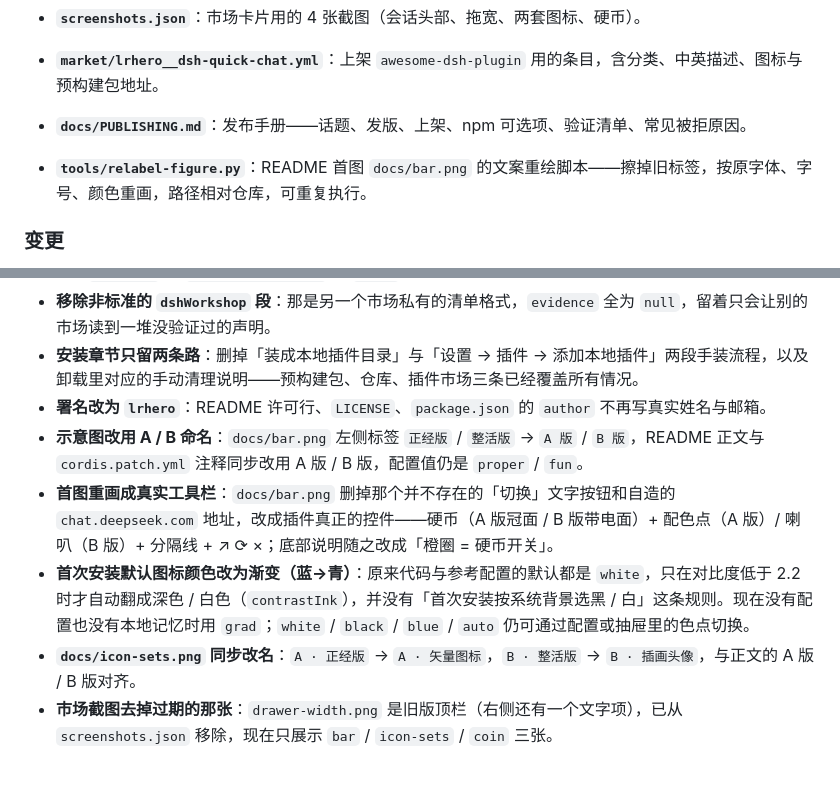
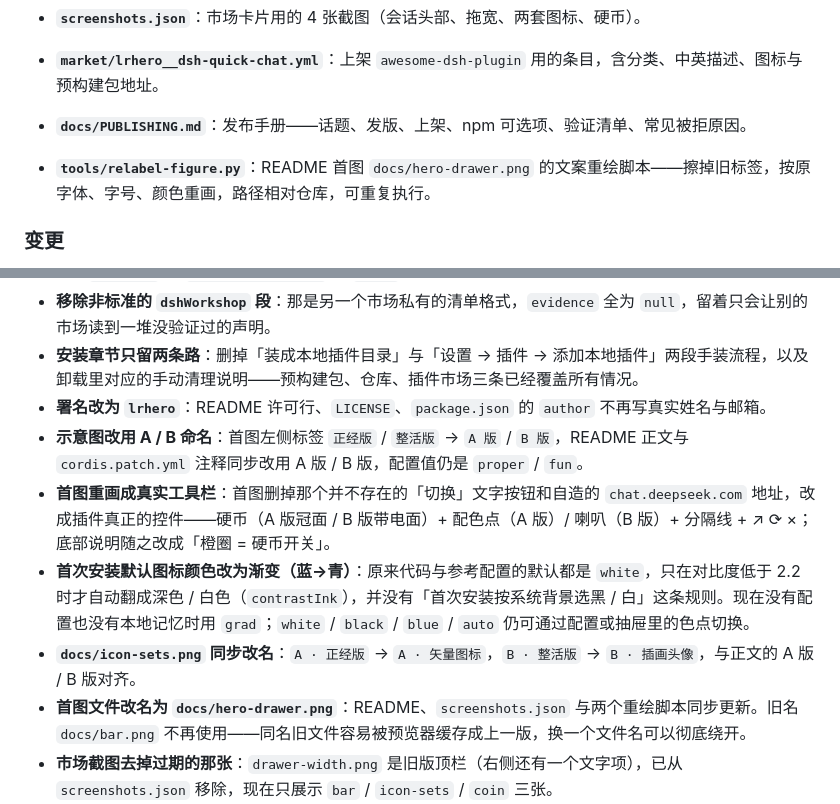
Before and after one commit to lrhero/dsh-quick-chat, a Markdown page: CHANGELOG.md, 2 parts joined by grey strips. GitHub-like rendering; blank space fills up the shorter version.

Commit message:
docs: 首图改名 hero-drawer.png，绕开同名旧图缓存
README（中英）、screenshots.json、两个重绘脚本同步；CHANGELOG 记录原因。图片内容与改名前的 docs/bar.png 完全一致（同一文件 git mv）。

```diff
--- a/CHANGELOG.md
+++ b/CHANGELOG.md
@@ -16,7 +16,7 @@
 - **`screenshots.json`**：市场卡片用的 4 张截图（会话头部、拖宽、两套图标、硬币）。
 - **`market/lrhero__dsh-quick-chat.yml`**：上架 `awesome-dsh-plugin` 用的条目，含分类、中英描述、图标与预构建包地址。
 - **`docs/PUBLISHING.md`**：发布手册——话题、发版、上架、npm 可选项、验证清单、常见被拒原因。
-- **`tools/relabel-figure.py`**：README 首图 `docs/bar.png` 的文案重绘脚本——擦掉旧标签，按原字体、字号、颜色重画，路径相对仓库，可重复执行。
+- **`tools/relabel-figure.py`**：README 首图 `docs/hero-drawer.png` 的文案重绘脚本——擦掉旧标签，按原字体、字号、颜色重画，路径相对仓库，可重复执行。
 
 ### 变更
 
@@ -24,10 +24,11 @@
 - **移除非标准的 `dshWorkshop` 段**：那是另一个市场私有的清单格式，`evidence` 全为 `null`，留着只会让别的市场读到一堆没验证过的声明。
 - **安装章节只留两条路**：删掉「装成本地插件目录」与「设置 → 插件 → 添加本地插件」两段手装流程，以及卸载里对应的手动清理说明——预构建包、仓库、插件市场三条已经覆盖所有情况。
 - **署名改为 `lrhero`**：README 许可行、`LICENSE`、`package.json` 的 `author` 不再写真实姓名与邮箱。
-- **示意图改用 A / B 命名**：`docs/bar.png` 左侧标签 `正经版` / `整活版` → `A 版` / `B 版`，README 正文与 `cordis.patch.yml` 注释同步改用 A 版 / B 版，配置值仍是 `proper` / `fun`。
-- **首图重画成真实工具栏**：`docs/bar.png` 删掉那个并不存在的「切换」文字按钮和自造的 `chat.deepseek.com` 地址，改成插件真正的控件——硬币（A 版冠面 / B 版带电面）+ 配色点（A 版）/ 喇叭（B 版）+ 分隔线 + ↗ ⟳ ×；底部说明随之改成「橙圈 = 硬币开关」。
+- **示意图改用 A / B 命名**：首图左侧标签 `正经版` / `整活版` → `A 版` / `B 版`，README 正文与 `cordis.patch.yml` 注释同步改用 A 版 / B 版，配置值仍是 `proper` / `fun`。
+- **首图重画成真实工具栏**：首图删掉那个并不存在的「切换」文字按钮和自造的 `chat.deepseek.com` 地址，改成插件真正的控件——硬币（A 版冠面 / B 版带电面）+ 配色点（A 版）/ 喇叭（B 版）+ 分隔线 + ↗ ⟳ ×；底部说明随之改成「橙圈 = 硬币开关」。
 - **首次安装默认图标颜色改为渐变（蓝→青）**：原来代码与参考配置的默认都是 `white`，只在对比度低于 2.2 时才自动翻成深色 / 白色（`contrastInk`），并没有「首次安装按系统背景选黑 / 白」这条规则。现在没有配置也没有本地记忆时用 `grad`；`white` / `black` / `blue` / `auto` 仍可通过配置或抽屉里的色点切换。
 - **`docs/icon-sets.png` 同步改名**：`A · 正经版` → `A · 矢量图标`，`B · 整活版` → `B · 插画头像`，与正文的 A 版 / B 版对齐。
+- **首图文件改名为 `docs/hero-drawer.png`**：README、`screenshots.json` 与两个重绘脚本同步更新。旧名 `docs/bar.png` 不再使用——同名旧文件容易被预览器缓存成上一版，换一个文件名可以彻底绕开。
 - **市场截图去掉过期的那张**：`drawer-width.png` 是旧版顶栏（右侧还有一个文字项），已从 `screenshots.json` 移除，现在只展示 `bar` / `icon-sets` / `coin` 三张。
 - **描述里的配色数量校正**：`locale` 中英与市场条目原来写「五种配色 / five colour schemes」，实际是随底色收敛的四种（默认渐变），已改。
 - **README 补 403 排查**：已知限制写清「guest 跟随系统代理」，排查一节给出直连 / 走代理两条 `curl` 命令和一张判定表。
```
Also changed, not shown: README.en.md (+1 -1 lines), README.md (+1 -1 lines), docs/hero-drawer.png (renamed from docs/bar.png), 3 other files.
